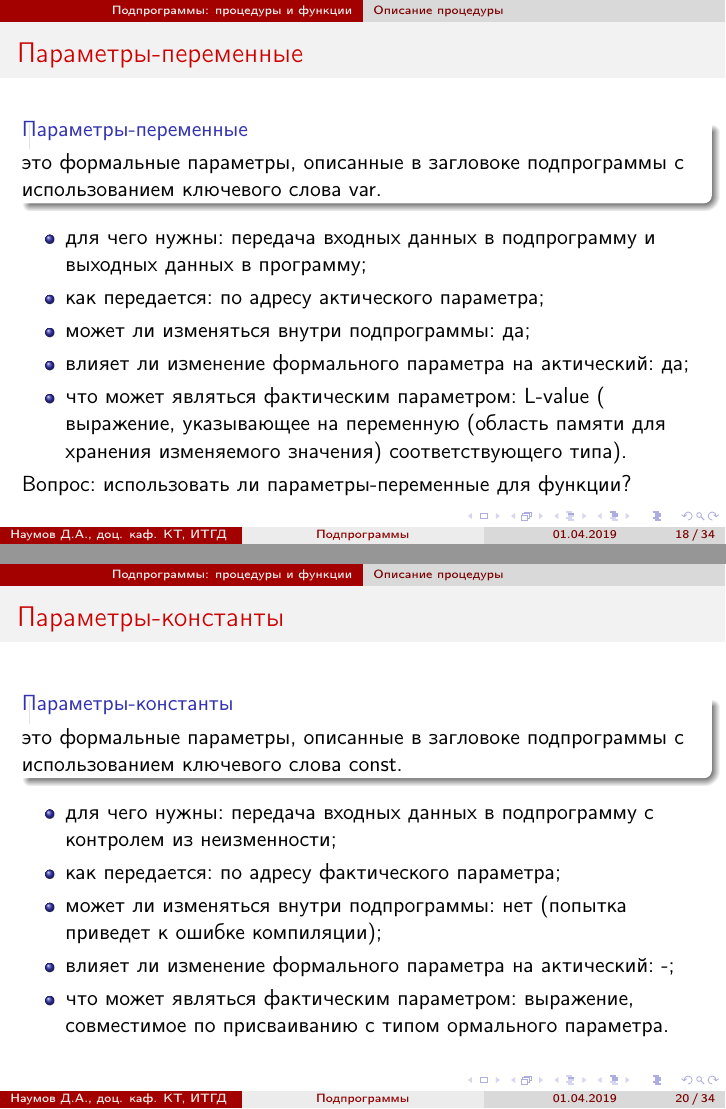
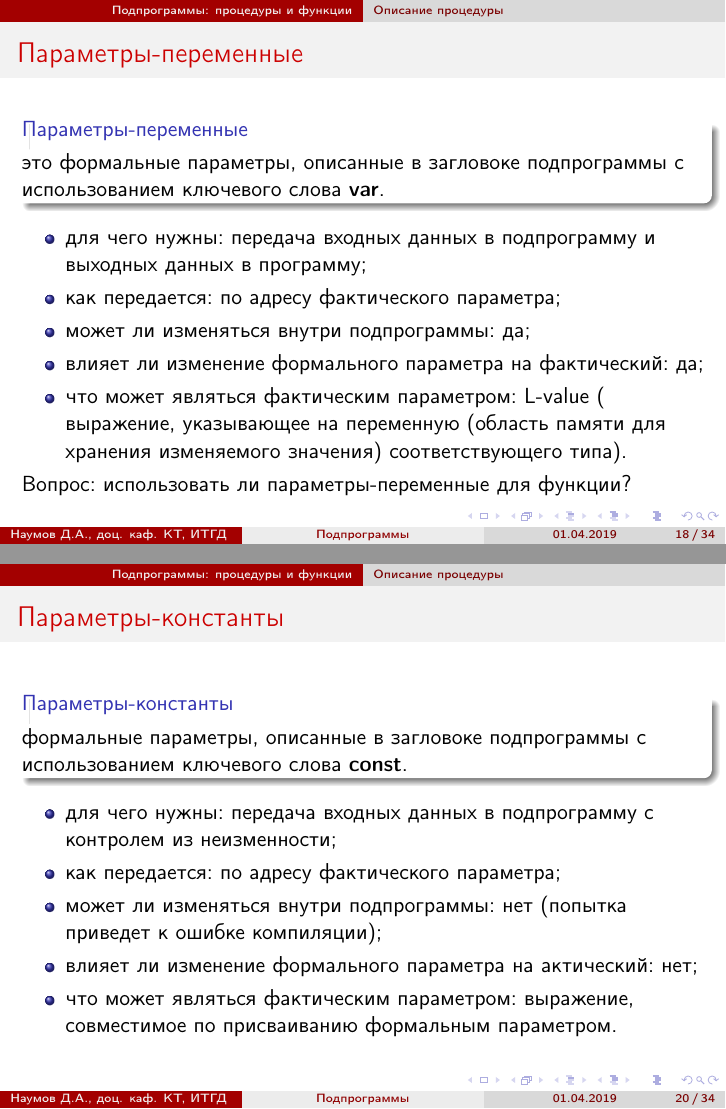
Before and after one commit to naumovda/pascal, LaTeX slides (sources/lections/lection-04/slides-04-function.tex): pages 18 and 20 of 34, joined at a grey line. Compiled offline with pdfLaTeX.

Commit message:
Update lection 04

```diff
--- a/sources/lections/lection-04/slides-04-function.tex
+++ b/sources/lections/lection-04/slides-04-function.tex
@@ -275,4 +274,5 @@
-\item что может являться актическим параметром: выражение, совместимое по присваиванию с типом ормального параметра.
+\item влияет ли изменение формального параметра на фактический: нет;
+\item что может являться актическим параметром: выражение, совместимое по присваиванию с типом формального параметра.
 \end{itemize}
 \end{frame}
 
@@ -299,13 +299,13 @@
 
 \begin{frame}[fragile]{Параметры-переменные}
 \begin{block}{Параметры-переменные}
-это формальные параметры, описанные в загловоке подпрограммы с использованием ключевого слова var.
+это формальные параметры, описанные в загловоке подпрограммы с использованием ключевого слова \textbf{var}.
 \end{block}
 \begin{itemize}
 \item для чего нужны: передача входных данных в подпрограмму и выходных данных в программу;
-\item как передается: по адресу актического параметра;
+\item как передается: по адресу фактического параметра;
 \item может ли изменяться внутри подпрограммы: да;
-\item влияет ли изменение формального параметра на актический: да;
+\item влияет ли изменение формального параметра на фактический: да;
 \item что может являться фактическим параметром: L-value ( выражение, указывающее на переменную (область памяти для хранения изменяемого значения) соответствующего типа).
 \end{itemize}
 Вопрос: использовать ли параметры-переменные для функции?
@@ -334,14 +334,14 @@
 
 \begin{frame}[fragile]{Параметры-константы}
 \begin{block}{Параметры-константы}
-это формальные параметры, описанные в загловоке подпрограммы с использованием ключевого слова const.
+формальные параметры, описанные в загловоке подпрограммы с использованием ключевого слова \textbf{const}.
 \end{block}
 \begin{itemize}
 \item для чего нужны: передача входных данных в подпрограмму с контролем из неизменности;
 \item как передается: по адресу фактического параметра;
 \item может ли изменяться внутри подпрограммы: нет (попытка приведет к ошибке компиляции);
-\item влияет ли изменение формального параметра на актический: -;
-\item что может являться фактическим параметром: выражение, совместимое по присваиванию с типом ормального параметра.
+\item влияет ли изменение формального параметра на актический: нет;
+\item что может являться фактическим параметром: выражение, совместимое по присваиванию формальным параметром.
 \end{itemize}
 \end{frame}
 
```
Also changed, not shown: slides/slides-04-function.pdf, sources/lections/lection-04/slides-04-function.tex (21 more changed lines).
